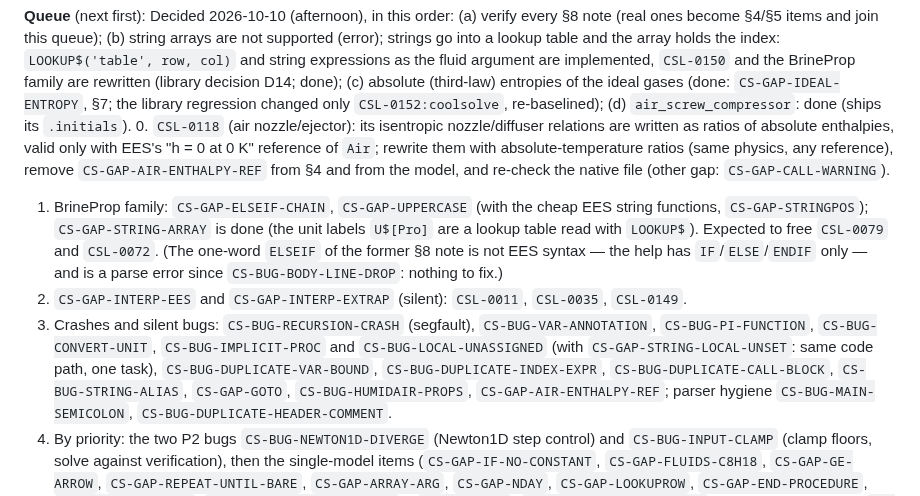
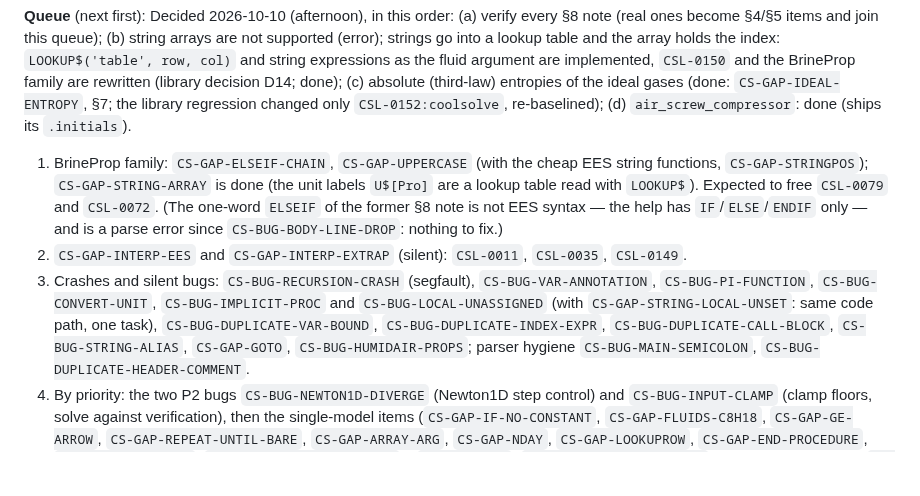
Before and after one commit to CoolProp/CoolSolve, a Markdown page: docs/model_library_support.md, the part around one of its changes. GitHub-like rendering; blank space fills up the shorter version.

```diff
--- a/docs/model_library_support.md
+++ b/docs/model_library_support.md
@@ -474,10 +473,6 @@ join this queue); (b) string arrays are not supported (error); strings go into a
 the index: `LOOKUP$('table', row, col)` and string expressions as the fluid argument are implemented, `CSL-0150`
 and the BrineProp family are rewritten (library decision D14; done); (c) absolute (third-law) entropies of the ideal gases (done: `CS-GAP-IDEAL-ENTROPY`,
 §7; the library regression changed only `CSL-0152:coolsolve`, re-baselined); (d) `air_screw_compressor`: done (ships its `.initials`).
-0. `CSL-0118` (air nozzle/ejector): its isentropic nozzle/diffuser relations are written as ratios of
-   absolute enthalpies, valid only with EES's "h = 0 at 0 K" reference of `Air`; rewrite them with
-   absolute-temperature ratios (same physics, any reference), remove `CS-GAP-AIR-ENTHALPY-REF` from
-   §4 and from the model, and re-check the native file (other gap: `CS-GAP-CALL-WARNING`).
 1. BrineProp family: `CS-GAP-ELSEIF-CHAIN`, `CS-GAP-UPPERCASE` (with the cheap EES
    string functions, `CS-GAP-STRINGPOS`); `CS-GAP-STRING-ARRAY` is done (the unit labels `U$[Pro]` are a lookup
    table read with `LOOKUP$`). Expected to free `CSL-0079` and `CSL-0072`. (The one-word `ELSEIF` of the former §8 note is not EES syntax — the help has
@@ -488,7 +483,7 @@ and the BrineProp family are rewritten (library decision D14; done); (c) absolut
    `CS-BUG-PI-FUNCTION`, `CS-BUG-CONVERT-UNIT`, `CS-BUG-IMPLICIT-PROC` and
    `CS-BUG-LOCAL-UNASSIGNED` (with `CS-GAP-STRING-LOCAL-UNSET`: same code path, one task),
    `CS-BUG-DUPLICATE-VAR-BOUND`, `CS-BUG-DUPLICATE-INDEX-EXPR`, `CS-BUG-DUPLICATE-CALL-BLOCK`,
-   `CS-BUG-STRING-ALIAS`, `CS-GAP-GOTO`, `CS-BUG-HUMIDAIR-PROPS`, `CS-GAP-AIR-ENTHALPY-REF`;
+   `CS-BUG-STRING-ALIAS`, `CS-GAP-GOTO`, `CS-BUG-HUMIDAIR-PROPS`;
    parser hygiene `CS-BUG-MAIN-SEMICOLON`, `CS-BUG-DUPLICATE-HEADER-COMMENT`.
 4. By priority: the two P2 bugs `CS-BUG-NEWTON1D-DIVERGE` (Newton1D step control) and
    `CS-BUG-INPUT-CLAMP` (clamp floors, solve against verification), then the single-model items
```
Also changed, not shown: other parts of docs/model_library_support.md (+1 -2 lines), docs/ees_import.md (+1 -1 lines).
